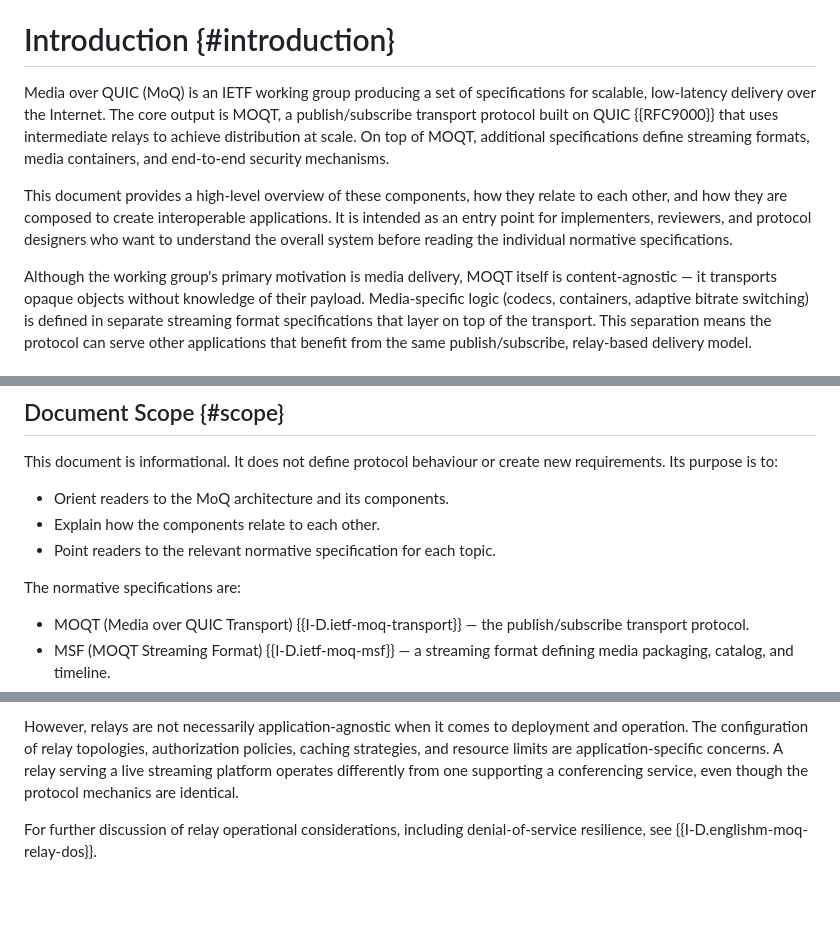
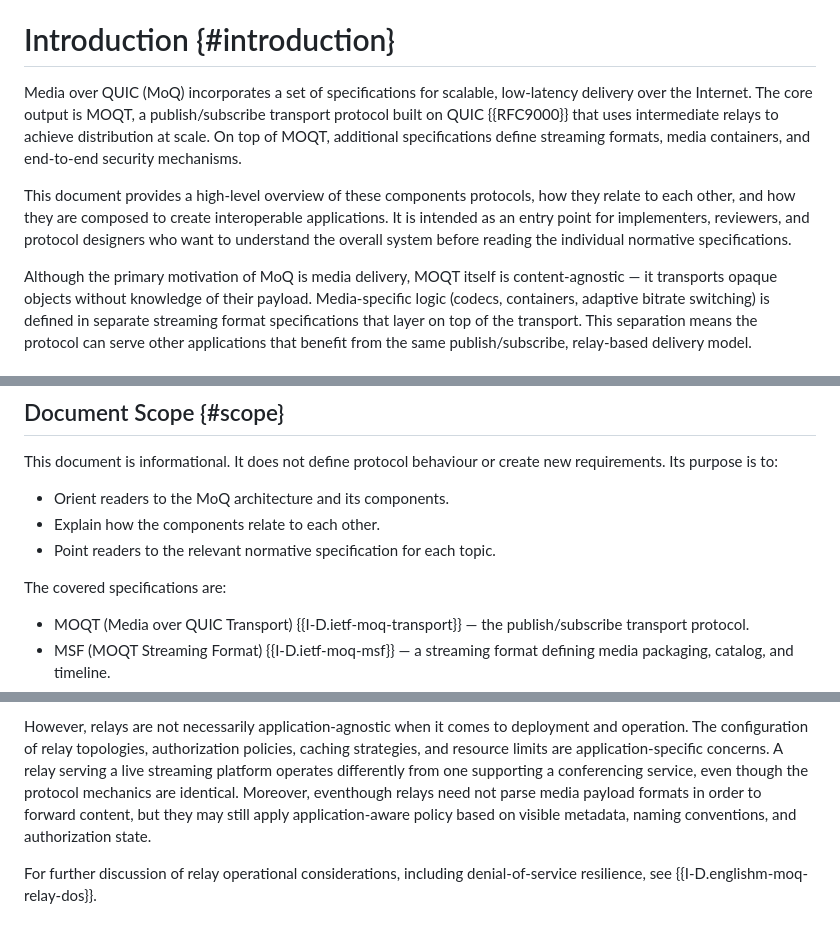
Before and after one commit to gloinul/draft-westerlund-moq-overview, a Markdown page: draft-westerlund-moq-overview.md, 3 parts joined by grey strips. Rendered like a GitHub page; blank space fills up the shorter version.

```diff
--- a/draft-westerlund-moq-overview.md
+++ b/draft-westerlund-moq-overview.md
@@ -56,7 +56,7 @@ how they are composed to create interoperable media applications.
 
 # Introduction {#introduction}
 
-Media over QUIC (MoQ) is an IETF working group producing a set of
+Media over QUIC (MoQ) incorporates a set of
 specifications for scalable, low-latency delivery over the Internet.
 The core output is MOQT, a publish/subscribe transport protocol built
 on QUIC {{RFC9000}} that uses intermediate relays to achieve
@@ -64,14 +64,14 @@ distribution at scale. On top of MOQT, additional specifications
 define streaming formats, media containers, and end-to-end security
 mechanisms.
 
-This document provides a high-level overview of these components, how
+This document provides a high-level overview of these components protocols, how
 they relate to each other, and how they are composed to create
 interoperable applications. It is intended as an entry point for
 implementers, reviewers, and protocol designers who want to understand
 the overall system before reading the individual normative
 specifications.
 
-Although the working group's primary motivation is media delivery,
+Although the primary motivation of MoQ is media delivery,
 MOQT itself is content-agnostic — it transports opaque objects
 without knowledge of their payload. Media-specific logic (codecs,
 containers, adaptive bitrate switching) is defined in separate
@@ -135,7 +135,7 @@ or create new requirements. Its purpose is to:
 - Point readers to the relevant normative specification for each
   topic.
 
-The normative specifications are:
+The covered specifications are:
 
 - MOQT (Media over QUIC Transport) {{I-D.ietf-moq-transport}} —
   the publish/subscribe transport protocol.
@@ -360,7 +360,10 @@ topologies, authorization policies, caching strategies, and resource
 limits are application-specific concerns. A relay serving a live
 streaming platform operates differently from one supporting a
 conferencing service, even though the protocol mechanics are
-identical.
+identical. Moreover, eventhough relays need not parse media payload
+formats in order to forward content, but they may still apply
+application-aware policy based on visible metadata, naming
+conventions, and authorization state.
 
 For further discussion of relay operational considerations,
 including denial-of-service resilience, see
```
Also changed, not shown: other parts of draft-westerlund-moq-overview.md (+28 -14 lines).
